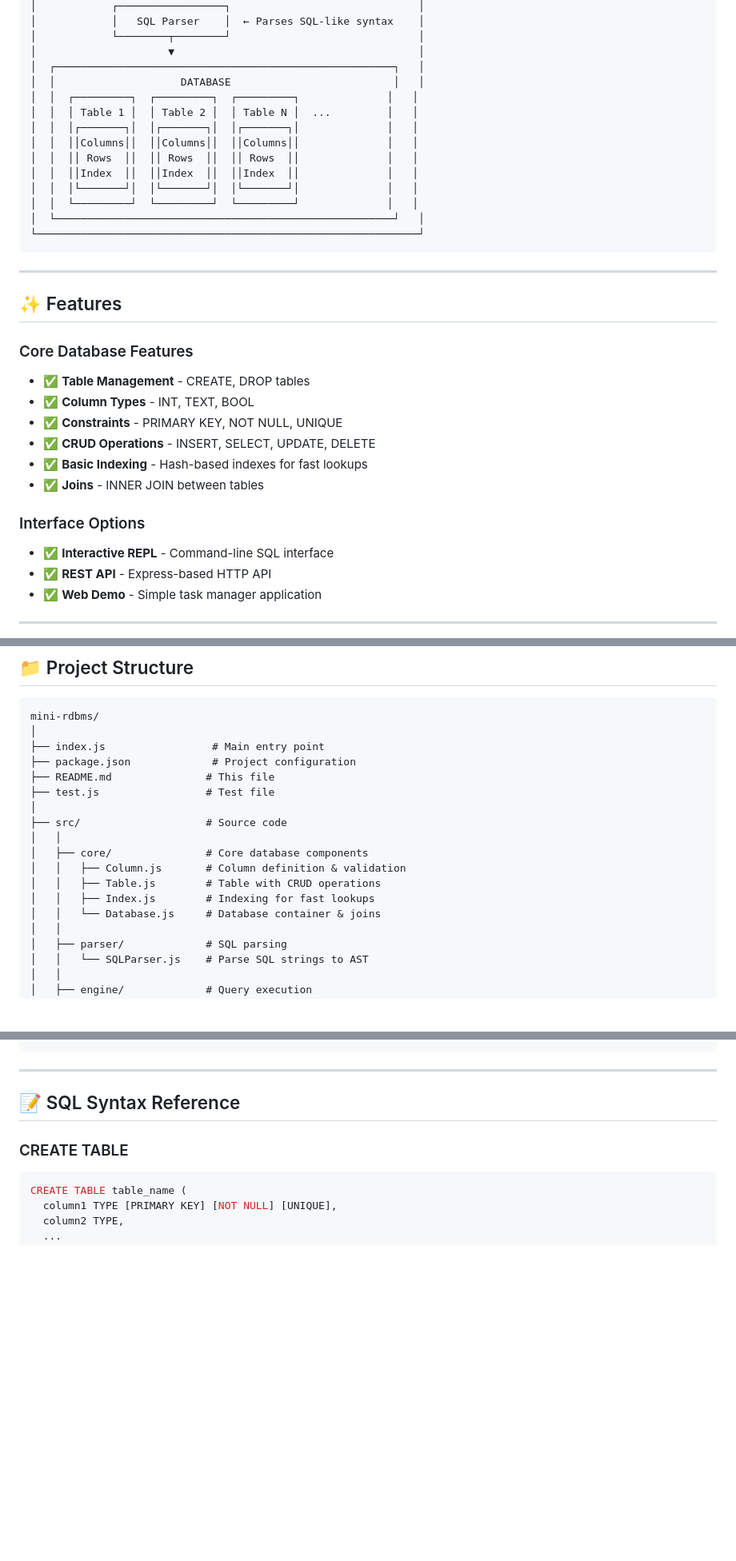
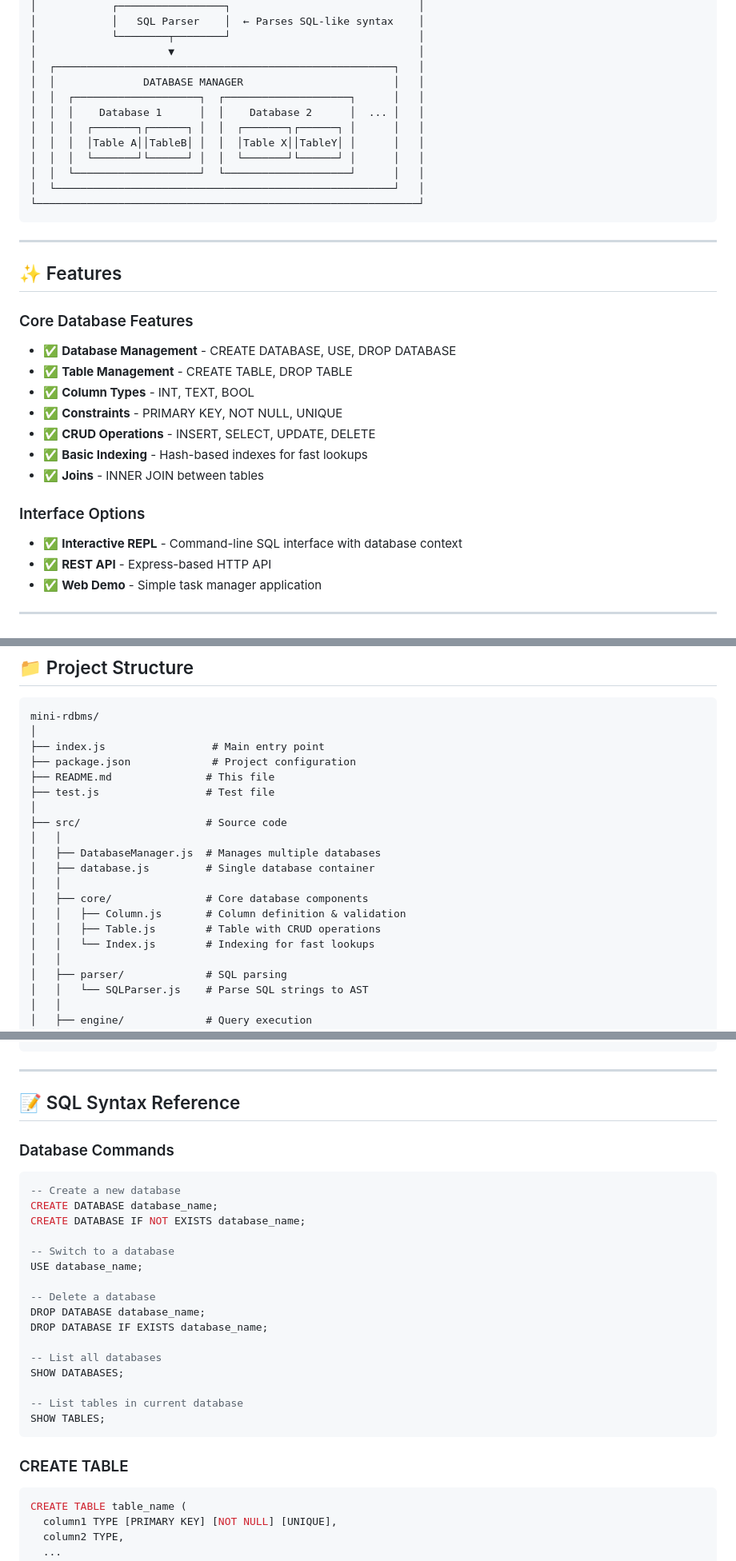
Before and after one commit to Fredrickmureti/mini-rdms, a Markdown page: README.md, 3 parts joined by grey strips. Shown at 80% size. GitHub-like rendering; blank space fills up the shorter version.

````diff
--- a/README.md
+++ b/README.md
@@ -43,15 +43,13 @@ This mini-RDBMS implements fundamental database concepts:
 │            └────────┬────────┘                              │
 │                     ▼                                       │
 │  ┌──────────────────────────────────────────────────────┐   │
-│  │                    DATABASE                          │   │
-│  │  ┌─────────┐  ┌─────────┐  ┌─────────┐              │   │
-│  │  │ Table 1 │  │ Table 2 │  │ Table N │  ...         │   │
-│  │  │┌───────┐│  │┌───────┐│  │┌───────┐│              │   │
-│  │  ││Columns││  ││Columns││  ││Columns││              │   │
-│  │  ││ Rows  ││  ││ Rows  ││  ││ Rows  ││              │   │
-│  │  ││Index  ││  ││Index  ││  ││Index  ││              │   │
-│  │  │└───────┘│  │└───────┘│  │└───────┘│              │   │
-│  │  └─────────┘  └─────────┘  └─────────┘              │   │
+│  │              DATABASE MANAGER                        │   │
+│  │  ┌────────────────────┐  ┌────────────────────┐      │   │
+│  │  │    Database 1      │  │    Database 2      │  ... │   │
+│  │  │  ┌───────┐┌──────┐ │  │  ┌───────┐┌──────┐ │      │   │
+│  │  │  │Table A││TableB│ │  │  │Table X││TableY│ │      │   │
+│  │  │  └───────┘└──────┘ │  │  └───────┘└──────┘ │      │   │
+│  │  └────────────────────┘  └────────────────────┘      │   │
 │  └──────────────────────────────────────────────────────┘   │
 └─────────────────────────────────────────────────────────────┘
 ```
@@ -61,7 +59,8 @@ This mini-RDBMS implements fundamental database concepts:
 ## ✨ Features
 
 ### Core Database Features
-- ✅ **Table Management** - CREATE, DROP tables
+- ✅ **Database Management** - CREATE DATABASE, USE, DROP DATABASE
+- ✅ **Table Management** - CREATE TABLE, DROP TABLE
 - ✅ **Column Types** - INT, TEXT, BOOL
 - ✅ **Constraints** - PRIMARY KEY, NOT NULL, UNIQUE
 - ✅ **CRUD Operations** - INSERT, SELECT, UPDATE, DELETE
@@ -69,7 +68,7 @@ This mini-RDBMS implements fundamental database concepts:
 - ✅ **Joins** - INNER JOIN between tables
 
 ### Interface Options
-- ✅ **Interactive REPL** - Command-line SQL interface
+- ✅ **Interactive REPL** - Command-line SQL interface with database context
 - ✅ **REST API** - Express-based HTTP API
 - ✅ **Web Demo** - Simple task manager application
 
@@ -87,11 +86,13 @@ mini-rdbms/
 │
 ├── src/                    # Source code
 │   │
+│   ├── DatabaseManager.js  # Manages multiple databases
+│   ├── database.js         # Single database container
+│   │
 │   ├── core/               # Core database components
 │   │   ├── Column.js       # Column definition & validation
 │   │   ├── Table.js        # Table with CRUD operations
-│   │   ├── Index.js        # Indexing for fast lookups
-│   │   └── Database.js     # Database container & joins
+│   │   └── Index.js        # Indexing for fast lookups
 │   │
 │   ├── parser/             # SQL parsing
 │   │   └── SQLParser.js    # Parse SQL strings to AST
@@ -254,6 +284,27 @@ console.log(results);
 ---
 
 ## 📝 SQL Syntax Reference
+
+### Database Commands
+
+```sql
+-- Create a new database
+CREATE DATABASE database_name;
+CREATE DATABASE IF NOT EXISTS database_name;
+
+-- Switch to a database
+USE database_name;
+
+-- Delete a database
+DROP DATABASE database_name;
+DROP DATABASE IF EXISTS database_name;
+
+-- List all databases
+SHOW DATABASES;
+
+-- List tables in current database
+SHOW TABLES;
+```
 
 ### CREATE TABLE
 ```sql
````
Also changed, not shown: other parts of README.md (+55 -32 lines).
